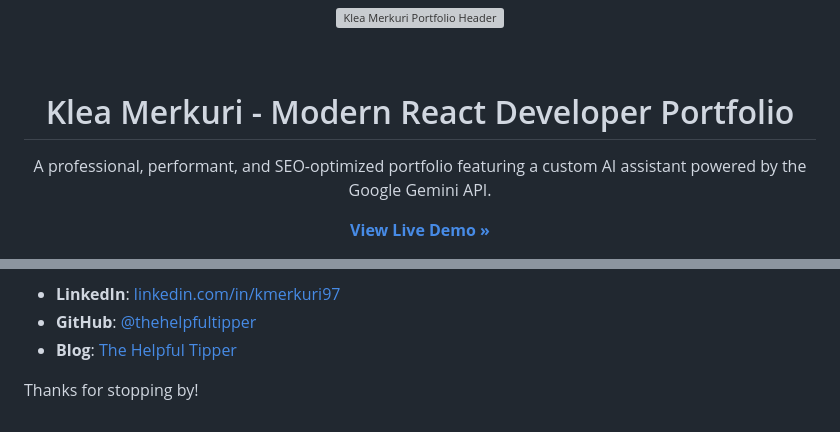
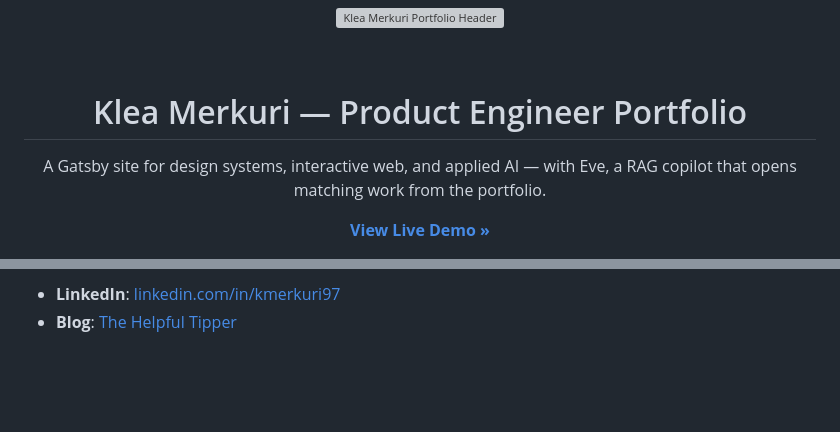
Before and after one commit to thehelpfultipper/kleamerkuri, a Markdown page: README.md, 2 parts joined by grey strips. GitHub-like rendering; blank space fills up the shorter version; grey boxes are pictures that could not be loaded.

```diff
--- a/README.md
+++ b/README.md
@@ -4,9 +4,9 @@
 
 <br />
 
-<h1 align="center">Klea Merkuri - Modern React Developer Portfolio</h1>
+<h1 align="center">Klea Merkuri — Product Engineer Portfolio</h1>
 <p align="center">
-  A professional, performant, and SEO-optimized portfolio featuring a custom AI assistant powered by the Google Gemini API.
+  A Gatsby site for design systems, interactive web, and applied AI — with Eve, a RAG copilot that opens matching work from the portfolio.
 </p>
 <p align="center">
   <a href="https://thehelpfultipper.com/kleamerkuri/" target="_blank">
@@ -77,5 +71,2 @@ Thanks for stopping by! Feel free to connect with me:
 - **LinkedIn**: [linkedin.com/in/kmerkuri97](https://www.linkedin.com/in/kmerkuri97)
-- **GitHub**: [@thehelpfultipper](https://github.com/thehelpfultipper/)
 - **Blog**: [The Helpful Tipper](https://thehelpfultipper.com/)
-
-Thanks for stopping by!
```
Also changed, not shown: other parts of README.md (+31 -37 lines).
